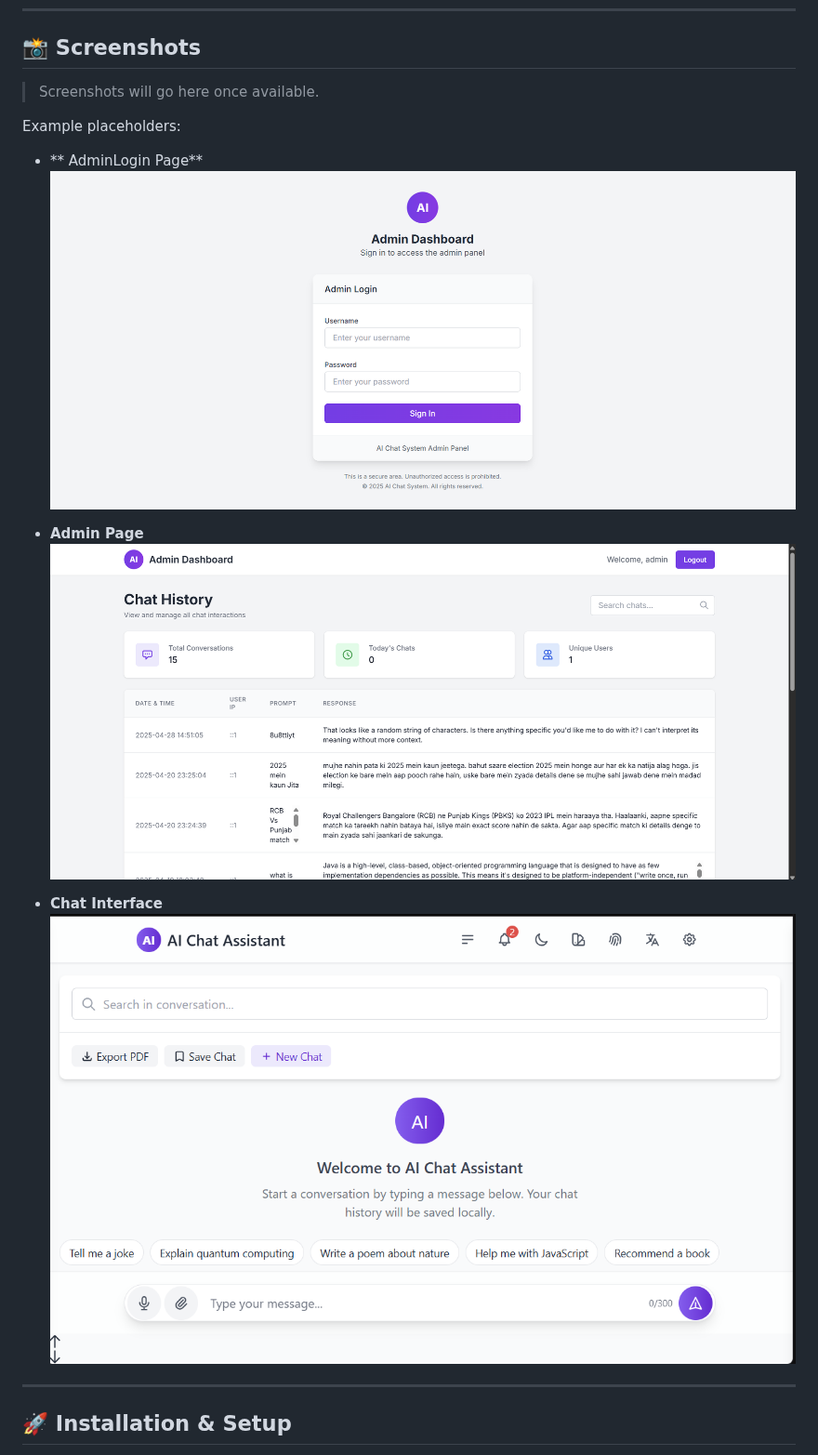
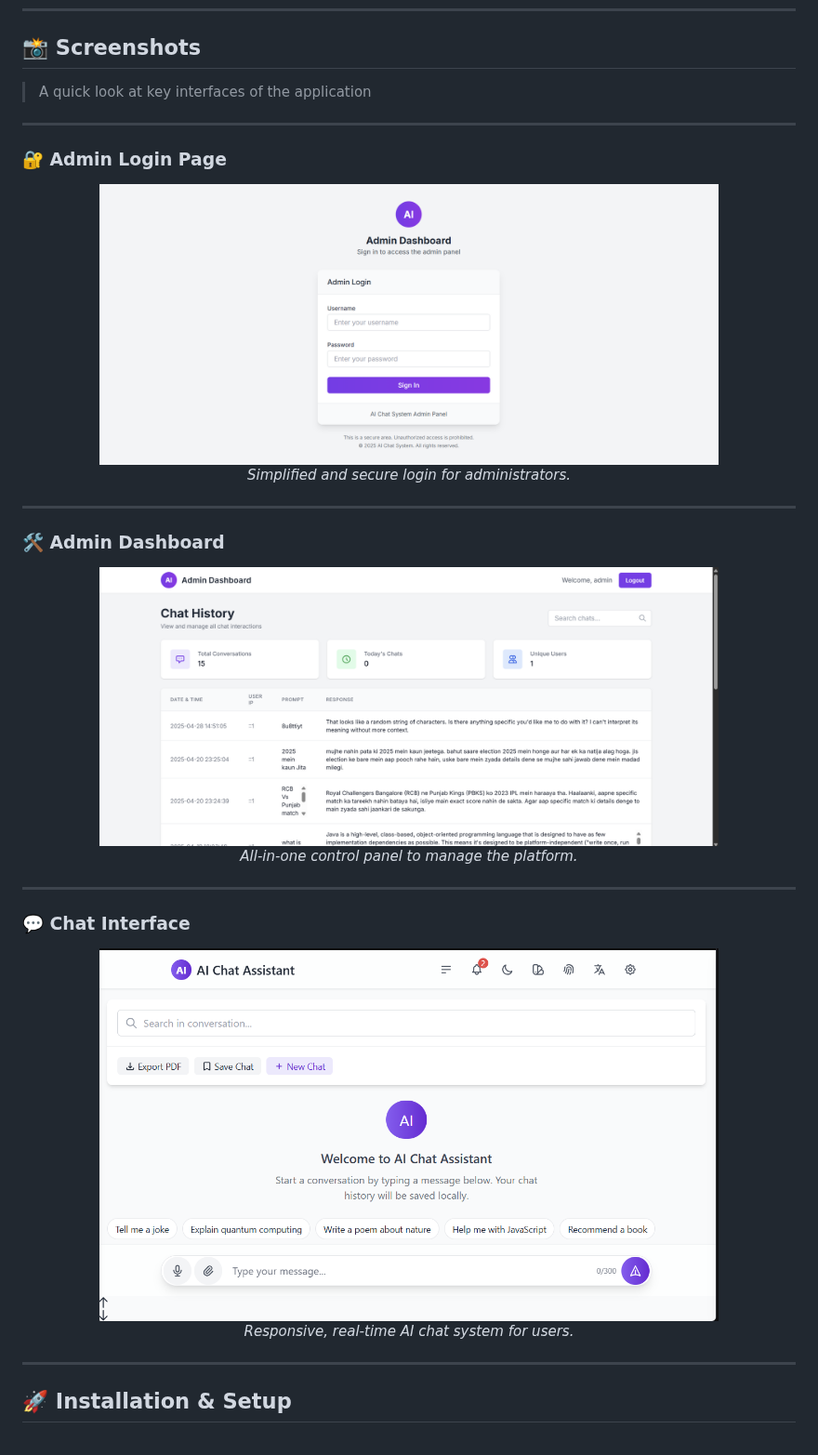
Before and after one commit to bhaktofmahakal/Chat-app-integreted-with-Gemini, a Markdown page: README.md, the part around the change. Shown at 93% size. Drawn GitHub-style.

```diff
--- a/README.md
+++ b/README.md
@@ -121,18 +121,32 @@ A **real-time, intelligent chat application** built with **PHP**, **MySQL**, **J
 
 ## 📸 Screenshots
 
-> Screenshots will go here once available.
+> A quick look at key interfaces of the application
 
-Example placeholders:
+---
 
-- ** AdminLogin Page**
-  ![Admin Login Page](image/admin-login.png)
+### 🔐 Admin Login Page
+<div align="center">
+  <img src="image/admin-login.png" alt="Admin Login Page" width="80%" style="border:1px solid #ccc; border-radius:10px;" />
+  <p><em>Simplified and secure login for administrators.</em></p>
+</div>
 
-- **Admin Page**
-  ![Admin Page](image/admin.png)
+---
 
-- **Chat Interface**
-  ![Chat Screen](image/homepage.png)
+### 🛠️ Admin Dashboard
+<div align="center">
+  <img src="image/admin.png" alt="Admin Dashboard" width="80%" style="border:1px solid #ccc; border-radius:10px;" />
+  <p><em>All-in-one control panel to manage the platform.</em></p>
+</div>
+
+---
+
+### 💬 Chat Interface
+<div align="center">
+  <img src="image/homepage.png" alt="Chat Interface" width="80%" style="border:1px solid #ccc; border-radius:10px;" />
+  <p><em>Responsive, real-time AI chat system for users.</em></p>
+</div>
+
 
 ---
 
```
